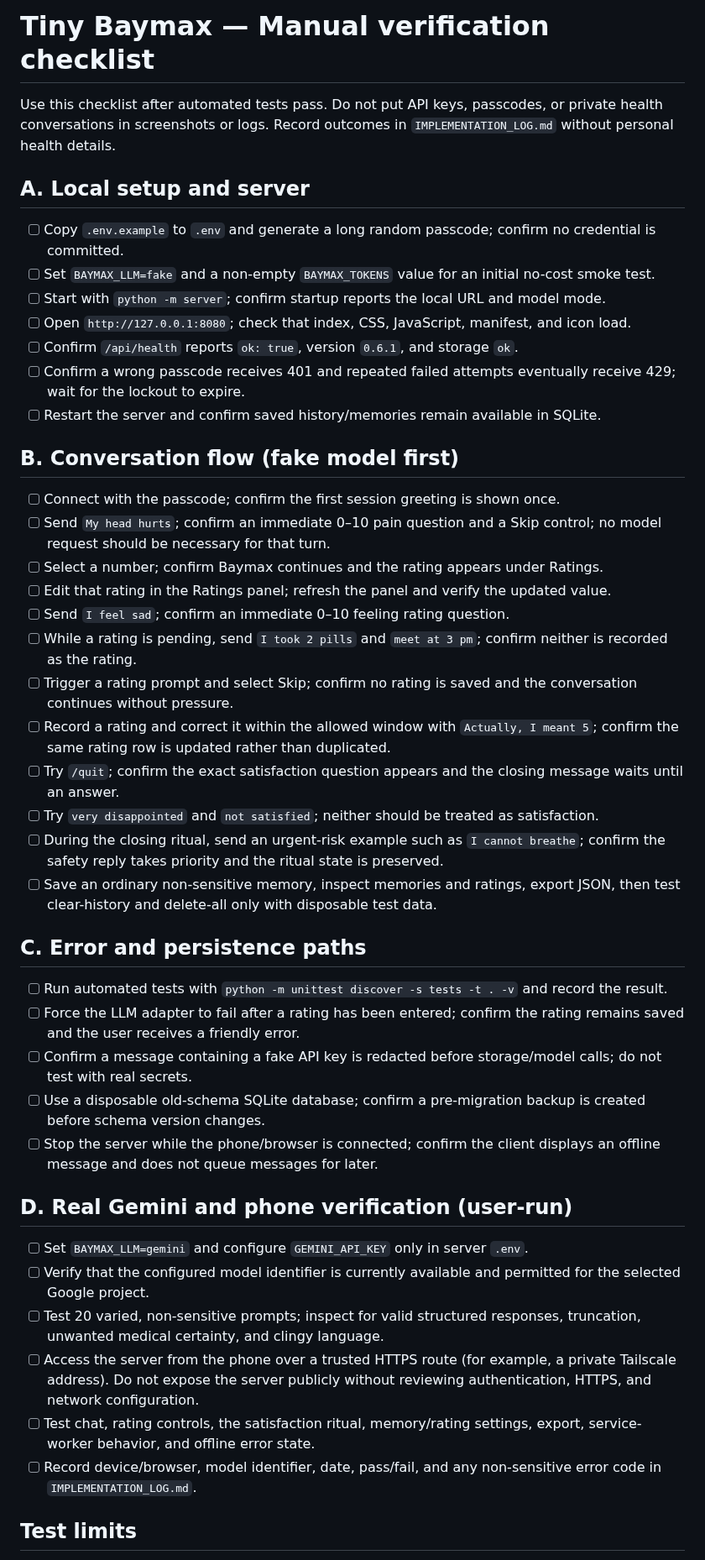
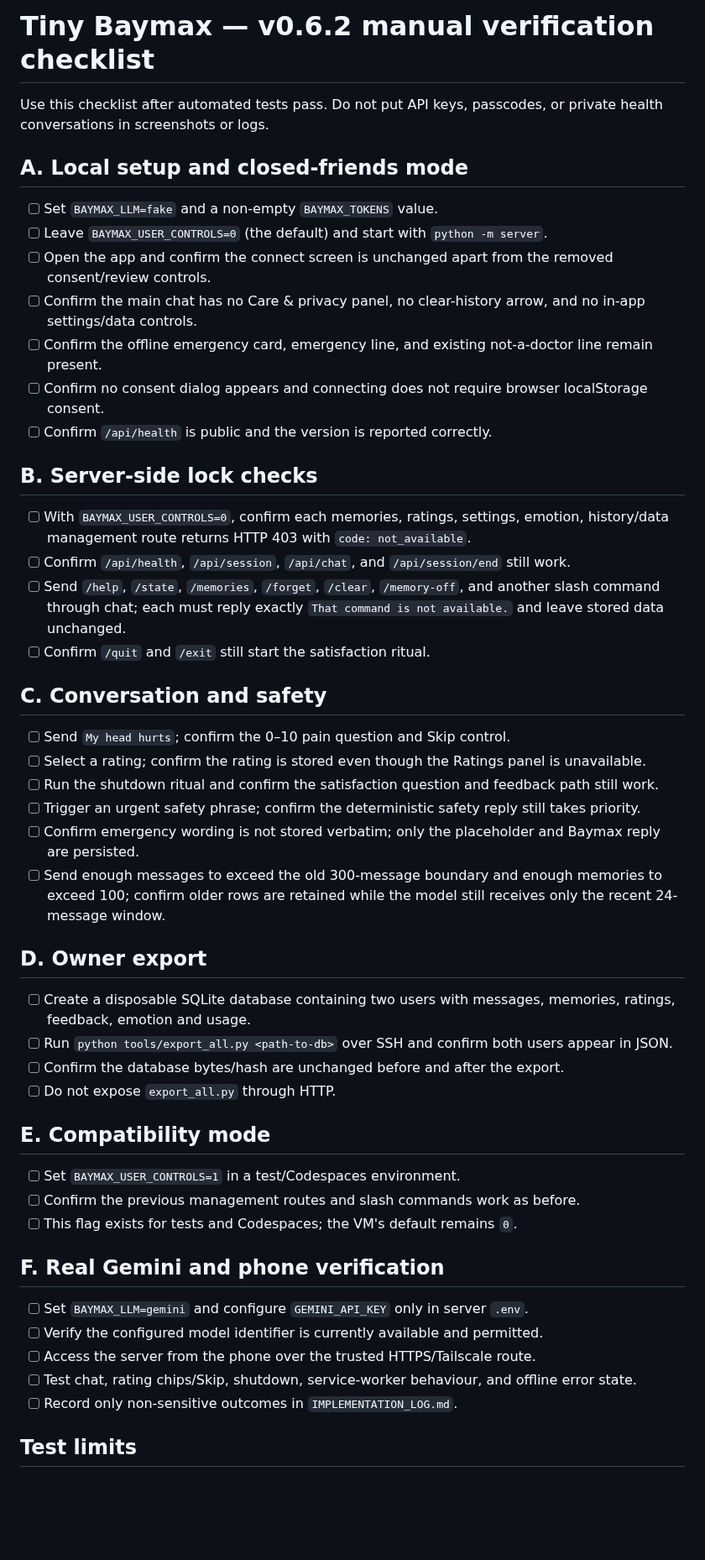
Before and after one commit to pijushpaul001/Tiny-Baymax, a Markdown page: docs/MANUAL_TEST.md, the part around one of its changes. Shown at 84% size. Rendered like a GitHub page; blank space fills up the shorter version.

Commit message:
docs: update manual tests for closed-friends mode

```diff
--- a/docs/MANUAL_TEST.md
+++ b/docs/MANUAL_TEST.md
@@ -1,48 +1,53 @@
-# Tiny Baymax — Manual verification checklist
+# Tiny Baymax — v0.6.2 manual verification checklist
 
-Use this checklist after automated tests pass. Do not put API keys, passcodes, or private health conversations in screenshots or logs. Record outcomes in `IMPLEMENTATION_LOG.md` without personal health details.
+Use this checklist after automated tests pass. Do not put API keys, passcodes, or private health conversations in screenshots or logs.
 
-## A. Local setup and server
+## A. Local setup and closed-friends mode
 
-- [ ] Copy `.env.example` to `.env` and generate a long random passcode; confirm no credential is committed.
-- [ ] Set `BAYMAX_LLM=fake` and a non-empty `BAYMAX_TOKENS` value for an initial no-cost smoke test.
-- [ ] Start with `python -m server`; confirm startup reports the local URL and model mode.
-- [ ] Open `http://127.0.0.1:8080`; check that index, CSS, JavaScript, manifest, and icon load.
-- [ ] Confirm `/api/health` reports `ok: true`, version `0.6.1`, and storage `ok`.
-- [ ] Confirm a wrong passcode receives 401 and repeated failed attempts eventually receive 429; wait for the lockout to expire.
-- [ ] Restart the server and confirm saved history/memories remain available in SQLite.
+- [ ] Set `BAYMAX_LLM=fake` and a non-empty `BAYMAX_TOKENS` value.
+- [ ] Leave `BAYMAX_USER_CONTROLS=0` (the default) and start with `python -m server`.
+- [ ] Open the app and confirm the connect screen is unchanged apart from the removed consent/review controls.
+- [ ] Confirm the main chat has no Care & privacy panel, no clear-history arrow, and no in-app settings/data controls.
+- [ ] Confirm the offline emergency card, emergency line, and existing not-a-doctor line remain present.
+- [ ] Confirm no consent dialog appears and connecting does not require browser localStorage consent.
+- [ ] Confirm `/api/health` is public and the version is reported correctly.
 
-## B. Conversation flow (fake model first)
+## B. Server-side lock checks
 
-- [ ] Connect with the passcode; confirm the first session greeting is shown once.
-- [ ] Send `My head hurts`; confirm an immediate 0–10 pain question and a Skip control; no model request should be necessary for that turn.
-- [ ] Select a number; confirm Baymax continues and the rating appears under Ratings.
-- [ ] Edit that rating in the Ratings panel; refresh the panel and verify the updated value.
-- [ ] Send `I feel sad`; confirm an immediate 0–10 feeling rating question.
-- [ ] While a rating is pending, send `I took 2 pills` and `meet at 3 pm`; confirm neither is recorded as the rating.
-- [ ] Trigger a rating prompt and select Skip; confirm no rating is saved and the conversation continues without pressure.
-- [ ] Record a rating and correct it within the allowed window with `Actually, I meant 5`; confirm the same rating row is updated rather than duplicated.
-- [ ] Try `/quit`; confirm the exact satisfaction question appears and the closing message waits until an answer.
-- [ ] Try `very disappointed` and `not satisfied`; neither should be treated as satisfaction.
-- [ ] During the closing ritual, send an urgent-risk example such as `I cannot breathe`; confirm the safety reply takes priority and the ritual state is preserved.
-- [ ] Save an ordinary non-sensitive memory, inspect memories and ratings, export JSON, then test clear-history and delete-all only with disposable test data.
+- [ ] With `BAYMAX_USER_CONTROLS=0`, confirm each memories, ratings, settings, emotion, history/data management route returns HTTP 403 with `code: not_available`.
+- [ ] Confirm `/api/health`, `/api/session`, `/api/chat`, and `/api/session/end` still work.
+- [ ] Send `/help`, `/state`, `/memories`, `/forget`, `/clear`, `/memory-off`, and another slash command through chat; each must reply exactly `That command is not available.` and leave stored data unchanged.
+- [ ] Confirm `/quit` and `/exit` still start the satisfaction ritual.
 
-## C. Error and persistence paths
+## C. Conversation and safety
 
-- [ ] Run automated tests with `python -m unittest discover -s tests -t . -v` and record the result.
-- [ ] Force the LLM adapter to fail after a rating has been entered; confirm the rating remains saved and the user receives a friendly error.
-- [ ] Confirm a message containing a fake API key is redacted before storage/model calls; do not test with real secrets.
-- [ ] Use a disposable old-schema SQLite database; confirm a pre-migration backup is created before schema version changes.
-- [ ] Stop the server while the phone/browser is connected; confirm the client displays an offline message and does not queue messages for later.
+- [ ] Send `My head hurts`; confirm the 0–10 pain question and Skip control.
+- [ ] Select a rating; confirm the rating is stored even though the Ratings panel is unavailable.
+- [ ] Run the shutdown ritual and confirm the satisfaction question and feedback path still work.
+- [ ] Trigger an urgent safety phrase; confirm the deterministic safety reply still takes priority.
+- [ ] Confirm emergency wording is not stored verbatim; only the placeholder and Baymax reply are persisted.
+- [ ] Send enough messages to exceed the old 300-message boundary and enough memories to exceed 100; confirm older rows are retained while the model still receives only the recent 24-message window.
 
-## D. Real Gemini and phone verification (user-run)
+## D. Owner export
+
+- [ ] Create a disposable SQLite database containing two users with messages, memories, ratings, feedback, emotion and usage.
+- [ ] Run `python tools/export_all.py <path-to-db>` over SSH and confirm both users appear in JSON.
+- [ ] Confirm the database bytes/hash are unchanged before and after the export.
+- [ ] Do not expose `export_all.py` through HTTP.
+
+## E. Compatibility mode
+
+- [ ] Set `BAYMAX_USER_CONTROLS=1` in a test/Codespaces environment.
+- [ ] Confirm the previous management routes and slash commands work as before.
+- [ ] This flag exists for tests and Codespaces; the VM's default remains `0`.
+
+## F. Real Gemini and phone verification
 
 - [ ] Set `BAYMAX_LLM=gemini` and configure `GEMINI_API_KEY` only in server `.env`.
-- [ ] Verify that the configured model identifier is currently available and permitted for the selected Google project.
-- [ ] Test 20 varied, non-sensitive prompts; inspect for valid structured responses, truncation, unwanted medical certainty, and clingy language.
-- [ ] Access the server from the phone over a trusted HTTPS route (for example, a private Tailscale address). Do not expose the server publicly without reviewing authentication, HTTPS, and network configuration.
-- [ ] Test chat, rating controls, the satisfaction ritual, memory/rating settings, export, service-worker behavior, and offline error state.
-- [ ] Record device/browser, model identifier, date, pass/fail, and any non-sensitive error code in `IMPLEMENTATION_LOG.md`.
+- [ ] Verify the configured model identifier is currently available and permitted.
+- [ ] Access the server from the phone over the trusted HTTPS/Tailscale route.
+- [ ] Test chat, rating chips/Skip, shutdown, service-worker behaviour, and offline error state.
+- [ ] Record only non-sensitive outcomes in `IMPLEMENTATION_LOG.md`.
 
 ## Test limits
 
```
Also changed, not shown: other parts of docs/MANUAL_TEST.md (+2 -1 lines).
